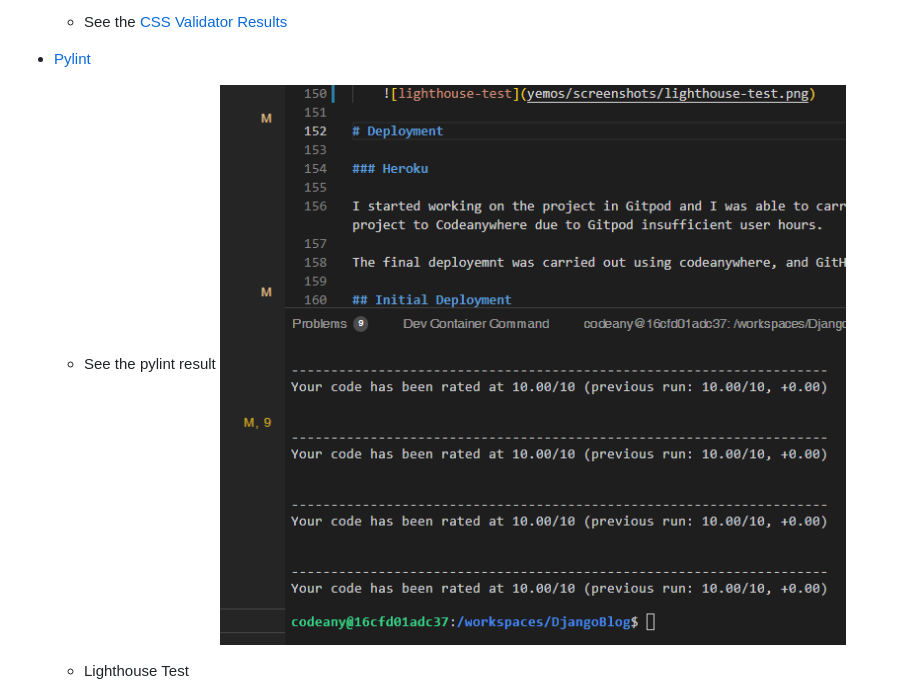
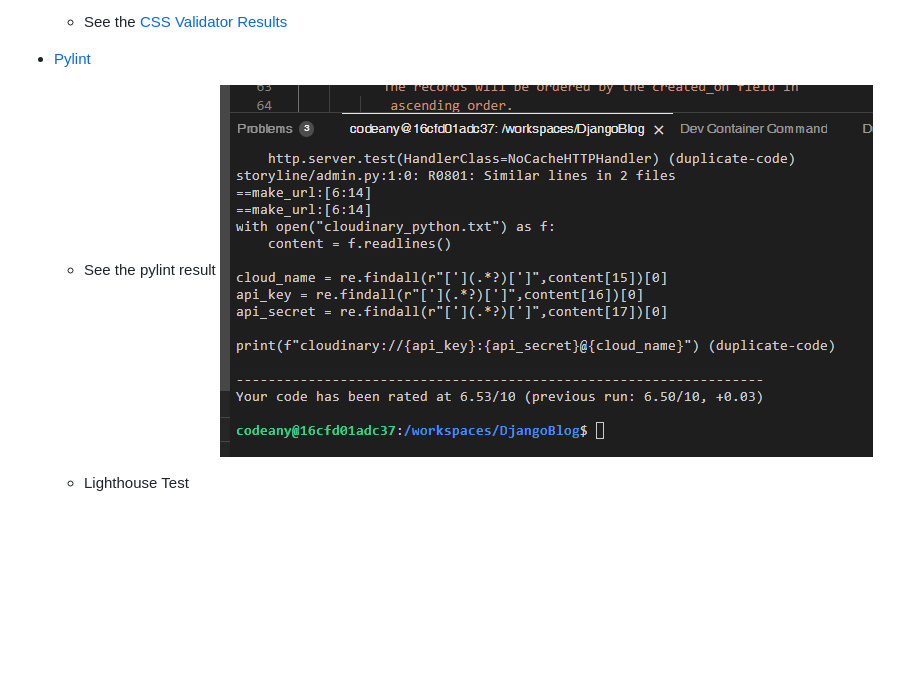
Before and after one commit to yemoalakija/DjangoBlog, a Markdown page: README.md, the part around the change. Rendered like a GitHub page; pictures changed too: yemos/screenshots/pylint_check.png (deleted), yemos/screenshots/pylint_check2.png (added); blank space fills up the shorter version.

```diff
--- a/README.md
+++ b/README.md
@@ -144,7 +144,7 @@ These testing measures were crucial in identifying and resolving any issues or e
   - See the [CSS Validator Results](./yemos/documents/css%20validation/w3c_css_validation.jpeg)
 - [Pylint](https://pylint.org/)
 
-  - See the pylint result ![Pylint Results](./yemos/screenshots/pylint_check.png)
+  - See the pylint result ![Pylint Results](./yemos/screenshots/pylint_check2.png)
 
   - Lighthouse Test
     ![lighthouse-test](yemos/screenshots/lighthouse-test.png)
```
Also changed, not shown: 4 other files.
